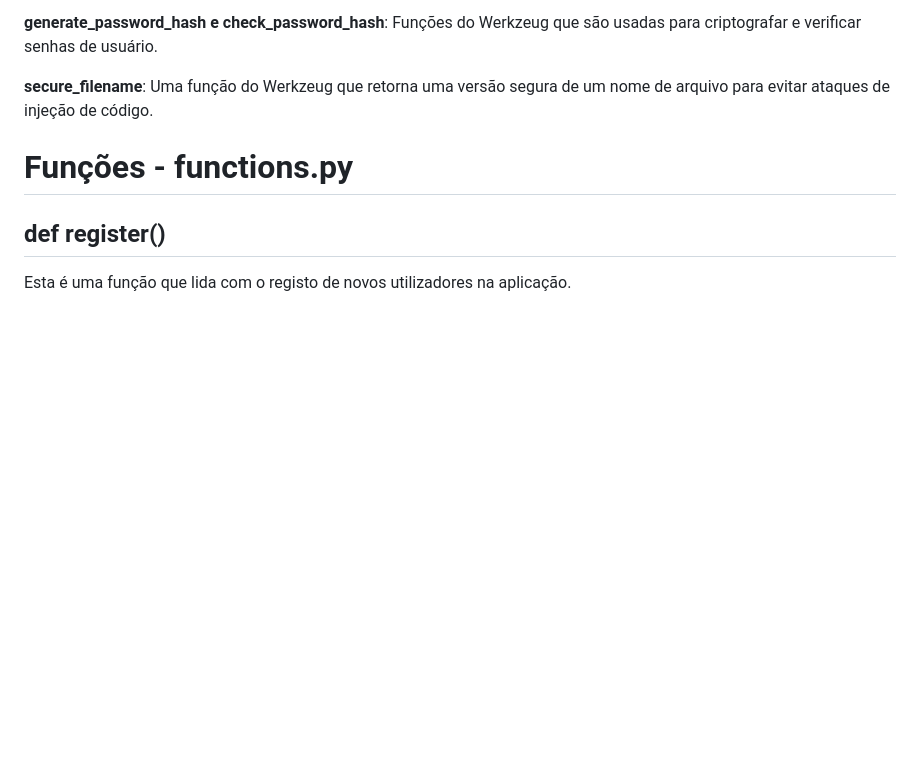
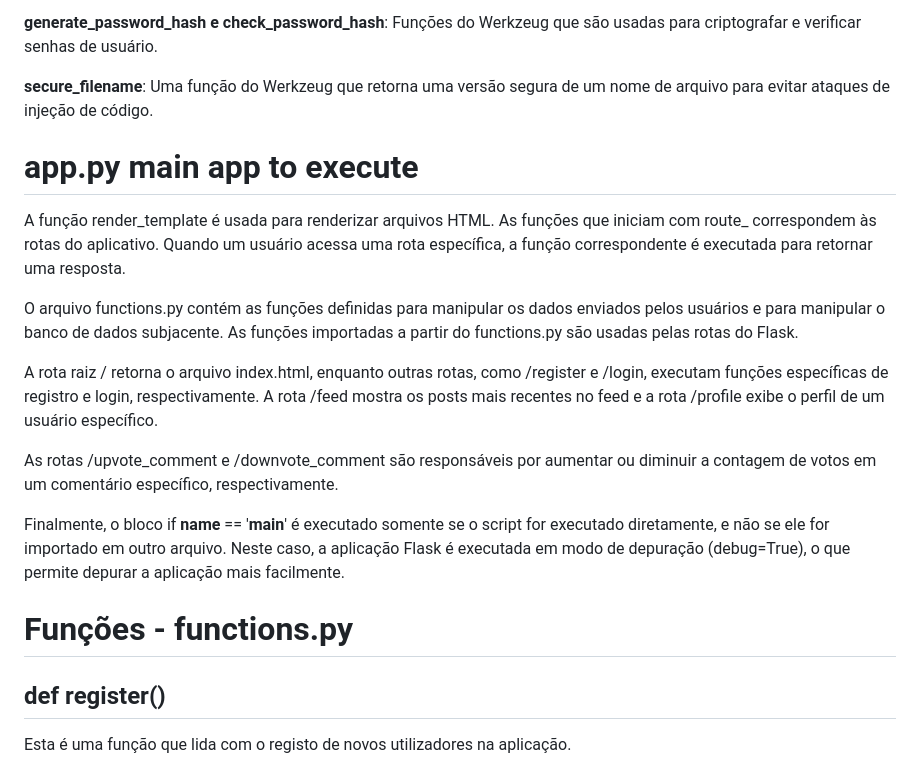
Before and after one commit to CatarinaMesq/proj, a Markdown page: README.md, the part around the change. GitHub-like rendering; blank space fills up the shorter version.

```diff
--- a/README.md
+++ b/README.md
@@ -70,6 +70,17 @@ project/
 **secure_filename**: Uma função do Werkzeug que retorna uma versão segura de um nome de arquivo para evitar ataques de injeção de código.
 
 
+# app.py main app to execute
+
+A função render_template é usada para renderizar arquivos HTML. As funções que iniciam com route_ correspondem às rotas do aplicativo. Quando um usuário acessa uma rota específica, a função correspondente é executada para retornar uma resposta.
+
+O arquivo functions.py contém as funções definidas para manipular os dados enviados pelos usuários e para manipular o banco de dados subjacente. As funções importadas a partir do functions.py são usadas pelas rotas do Flask.
+
+A rota raiz / retorna o arquivo index.html, enquanto outras rotas, como /register e /login, executam funções específicas de registro e login, respectivamente. A rota /feed mostra os posts mais recentes no feed e a rota /profile exibe o perfil de um usuário específico.
+
+As rotas /upvote_comment e /downvote_comment são responsáveis por aumentar ou diminuir a contagem de votos em um comentário específico, respectivamente.
+
+Finalmente, o bloco if __name__ == '__main__' é executado somente se o script for executado diretamente, e não se ele for importado em outro arquivo. Neste caso, a aplicação Flask é executada em modo de depuração (debug=True), o que permite depurar a aplicação mais facilmente.
 
 # Funções - functions.py
 
```
